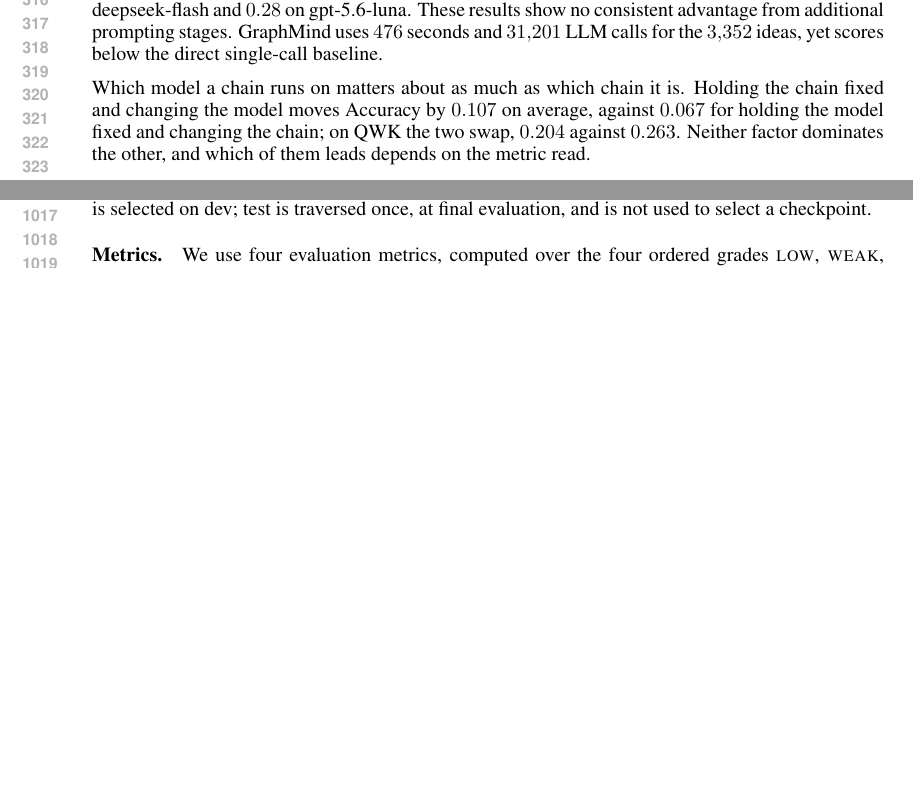
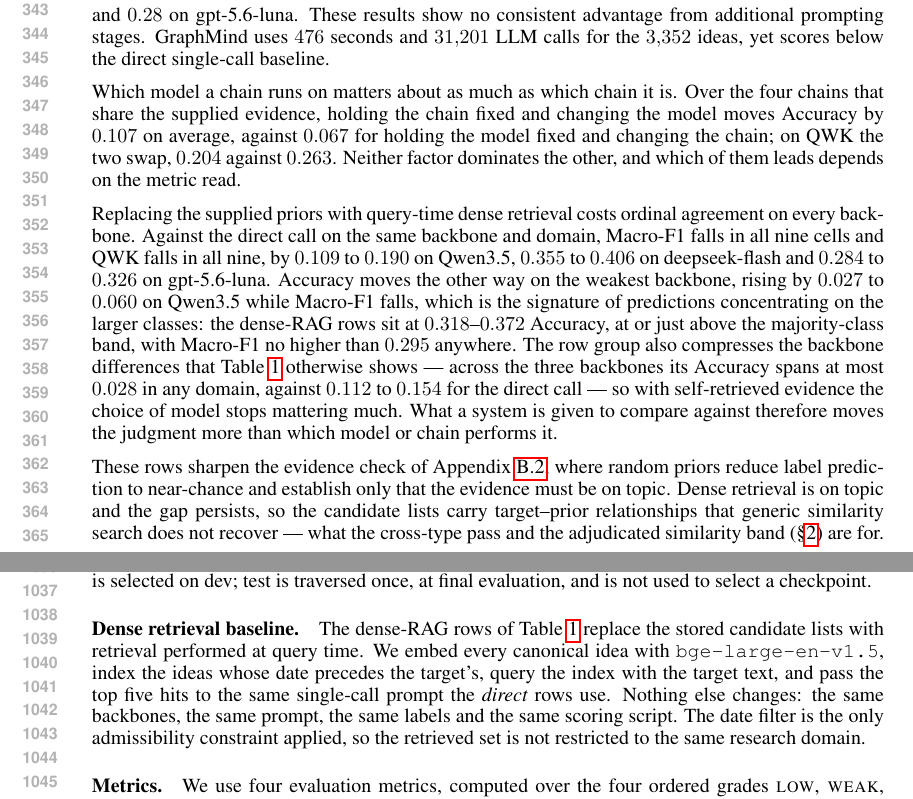
Before and after one commit to plutokang/iclr_egrd, a LaTeX paper (iclr2027/main.tex, which reads iclr2027/sections/experiments.tex, iclr2027/sections/experiments_details.tex): two parts of pages 6 and 19 of 23 before the commit and two parts of pages 7 and 20 of 23 after it, joined at a grey line, cut at the place of the change, the shorter picture padded with empty space. Compiled offline with pdfLaTeX.

Commit message:
主表引入dense RAG对照组 相应更新摘要 引言与结论
- 主表新增Dense RAG行组及其分析，prompt chain更名为Schopf 2-stage
  （以上为作者改动），附录补充稠密检索基线的设置说明
- 摘要与结论去掉"supplied-evidence protocol"这一限定：基线自行
  挑选先验时结论同样成立，改为覆盖两种协议的表述
- 引言贡献项补入自检索条件下的最好成绩（QWK 0.292），与给定
  证据下的0.579并列

Co-Authored-By: Claude Opus 5 <noreply@anthropic.com>

```diff
--- a/iclr2027/sections/experiments.tex
+++ b/iclr2027/sections/experiments.tex
@@ -159,11 +166,36 @@ $0.28$ on gpt-5.6-luna. These results show no consistent advantage from
 additional prompting stages. GraphMind uses $476$ seconds and $31{,}201$ LLM
 calls for the $3{,}352$ ideas, yet scores below the direct single-call baseline.
 
-Which model a chain runs on matters about as much as which chain it is. Holding
+Which model a chain runs on matters about as much as which chain it is. Over
+the four chains that share the supplied evidence, holding
 the chain fixed and changing the model moves Accuracy by $0.107$ on average,
 against $0.067$ for holding the model fixed and changing the chain; on QWK the
 two swap, $0.204$ against $0.263$. Neither factor dominates the other, and which
 of them leads depends on the metric read.
+
+Replacing the supplied priors with query-time dense retrieval costs ordinal
+agreement on every backbone. Against the direct call on the same backbone and
+domain, Macro-F1 falls in all nine cells and QWK falls in all nine, by $0.109$
+to $0.190$ on Qwen3.5, $0.355$ to $0.406$ on deepseek-flash and $0.284$ to
+$0.326$ on gpt-5.6-luna. Accuracy moves the other way on the weakest backbone,
+rising by $0.027$ to $0.060$ on Qwen3.5 while Macro-F1 falls, which is the
+signature of predictions concentrating on the larger classes: the dense-RAG
+rows sit at $0.318$--$0.372$ Accuracy, at or just above the majority-class
+band, with Macro-F1 no higher than $0.295$ anywhere. The row group also
+compresses the backbone differences that Table~\ref{tab:panel-a} otherwise
+shows --- across the three backbones its Accuracy spans at most $0.028$ in any
+domain, against $0.112$ to $0.154$ for the direct call --- so with self-retrieved
+evidence the choice of model stops mattering much. What a system is given to
+compare against therefore moves the judgment more than which model or chain
+performs it.
+
+These rows sharpen the evidence check of
+Appendix~\ref{app:dataset-validity}, where random priors reduce label
+prediction to near-chance and establish only that the evidence must be on
+topic. Dense retrieval is on topic and the gap persists, so the candidate
+lists carry target--prior relationships that generic similarity search does not
+recover --- what the cross-type pass and the adjudicated similarity band
+(\S\ref{sec:dataset}) are for.
 
 EGRD outperforms the baselines in all three domains.
 Its Accuracy margin over the best baseline in each domain is
--- a/iclr2027/sections/experiments_details.tex
+++ b/iclr2027/sections/experiments_details.tex
@@ -17,6 +17,20 @@ units with slot competition enabled, and a fixed joint-prediction checkpoint
 supplying the encoder initialisation. The checkpoint reported in the main text
 is selected on dev; test is traversed once, at final evaluation, and is not used
 to select a checkpoint.
+
+\paragraph{Dense retrieval baseline.}
+The dense-RAG rows of Table~\ref{tab:panel-a} replace the stored candidate
+lists with retrieval performed at query time. We embed every canonical idea
+with \texttt{bge-large-en-v1.5}, index the ideas whose date precedes the
+target's, query the index with the target text, and pass the top five hits to
+the same single-call prompt the \emph{direct} rows use. Nothing else changes:
+the same backbones, the same prompt, the same labels and the same scoring
+script.
+% CONFIRM against baseline/dense_rag/build_dense_retrieval.py: the index is
+% described as covering every canonical idea with an earlier date, i.e. no
+% domain filter. Drop the next sentence if the script restricts by domain.
+The date filter is the only admissibility constraint applied, so the
+retrieved set is not restricted to the same research domain.
 
 \paragraph{Metrics.}
 We use four evaluation metrics, computed over the four
```
Also changed, not shown: iclr2027/main.tex (+3 -2 lines), iclr2027/sections/conclusion.tex (+3 -2 lines), iclr2027/sections/introduction_v2.tex (+2 -1 lines), iclr2027/main.pdf, iclr2027/sections/experiments.tex (41 more changed lines).
